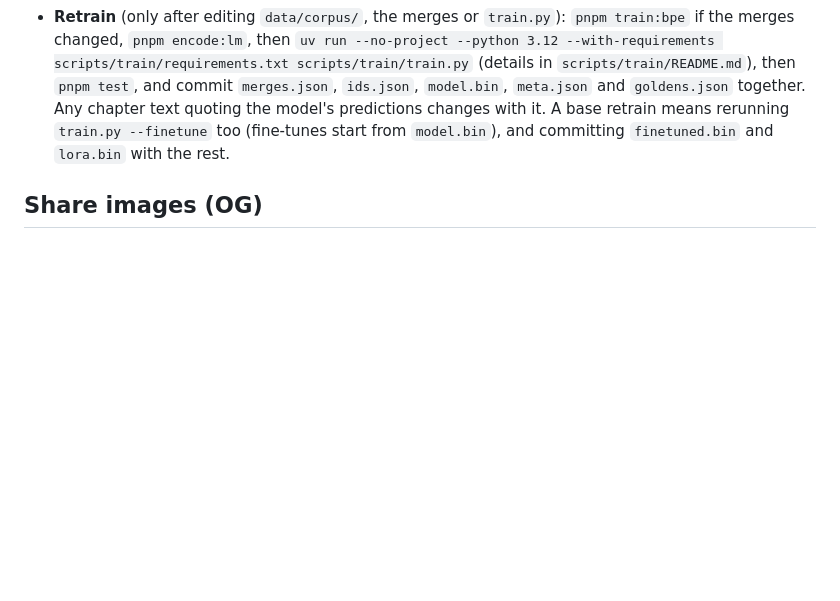
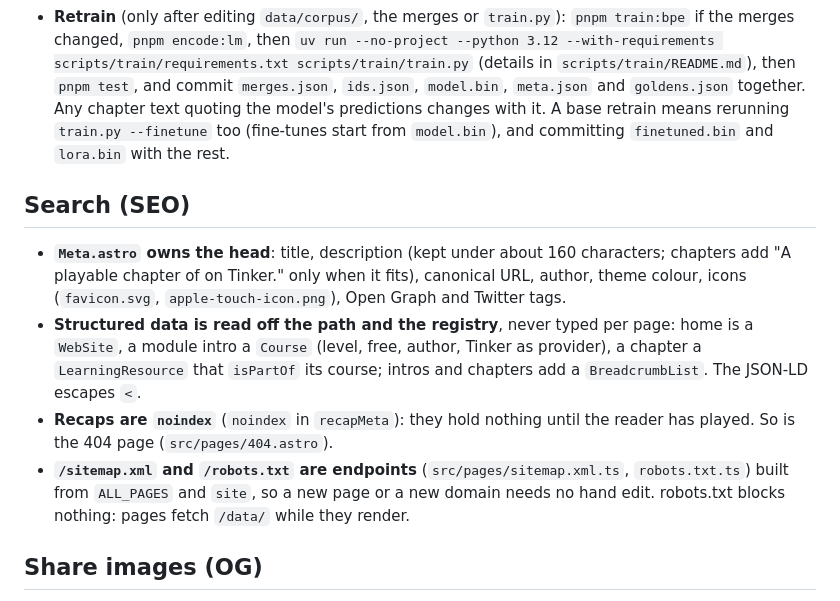
Before and after one commit to Kondasamy/tinker, a Markdown page: AGENTS.md, the part around the change. Drawn GitHub-style; blank space fills up the shorter version.

```diff
--- a/AGENTS.md
+++ b/AGENTS.md
@@ -178,6 +178,13 @@ Shared by the Tokens, Transformers, Context and Fine-tuning modules. Nothing in
 - **Goldens come from the shipped weights.** `train.py` rounds the weights to Float16, casts them back, and computes every golden (`tests/fixtures/lm/goldens.json`: last-position logits and attention for five prompts, held-out scores) in float64 from them. `tests/unit/lm-model.test.ts` checks the TS pass against them with a tolerance (max |Δlogit| < 1e-4, same top-5, attention rows sum to 1), never bit-exact.
 - **Retrain** (only after editing `data/corpus/`, the merges or `train.py`): `pnpm train:bpe` if the merges changed, `pnpm encode:lm`, then `uv run --no-project --python 3.12 --with-requirements scripts/train/requirements.txt scripts/train/train.py` (details in `scripts/train/README.md`), then `pnpm test`, and commit `merges.json`, `ids.json`, `model.bin`, `meta.json` and `goldens.json` together. Any chapter text quoting the model's predictions changes with it. A base retrain means rerunning `train.py --finetune` too (fine-tunes start from `model.bin`), and committing `finetuned.bin` and `lora.bin` with the rest.
 
+## Search (SEO)
+
+- **`Meta.astro` owns the head**: title, description (kept under about 160 characters; chapters add "A playable chapter of <module> on Tinker." only when it fits), canonical URL, author, theme colour, icons (`favicon.svg`, `apple-touch-icon.png`), Open Graph and Twitter tags.
+- **Structured data is read off the path and the registry**, never typed per page: home is a `WebSite`, a module intro a `Course` (level, free, author, Tinker as provider), a chapter a `LearningResource` that `isPartOf` its course; intros and chapters add a `BreadcrumbList`. The JSON-LD escapes `<`.
+- **Recaps are `noindex`** (`noindex` in `recapMeta`): they hold nothing until the reader has played. So is the 404 page (`src/pages/404.astro`).
+- **`/sitemap.xml` and `/robots.txt` are endpoints** (`src/pages/sitemap.xml.ts`, `robots.txt.ts`) built from `ALL_PAGES` and `site`, so a new page or a new domain needs no hand edit. robots.txt blocks nothing: pages fetch `/data/` while they render.
+
 ## Share images (OG)
 
 - **Every public page has its own 1200×630 share image**: `public/og/<og>.jpg`, referenced by `Meta.astro` (`og:image`, `twitter:card = summary_large_image`, canonical URL). An e2e test fails if a page has none, or two pages share one.
```
Also changed, not shown: README.md (+1 -0 lines), public/apple-touch-icon.png (added), 6 other files.
